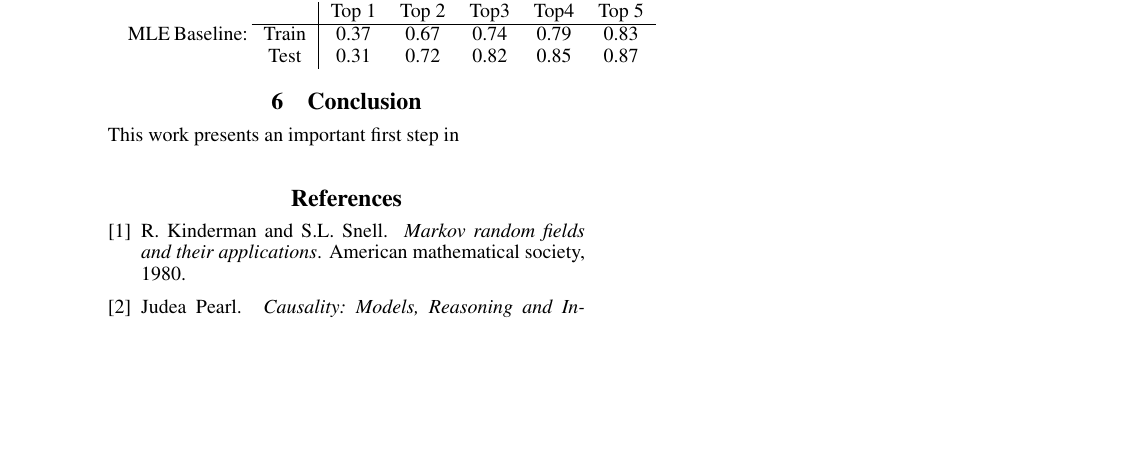
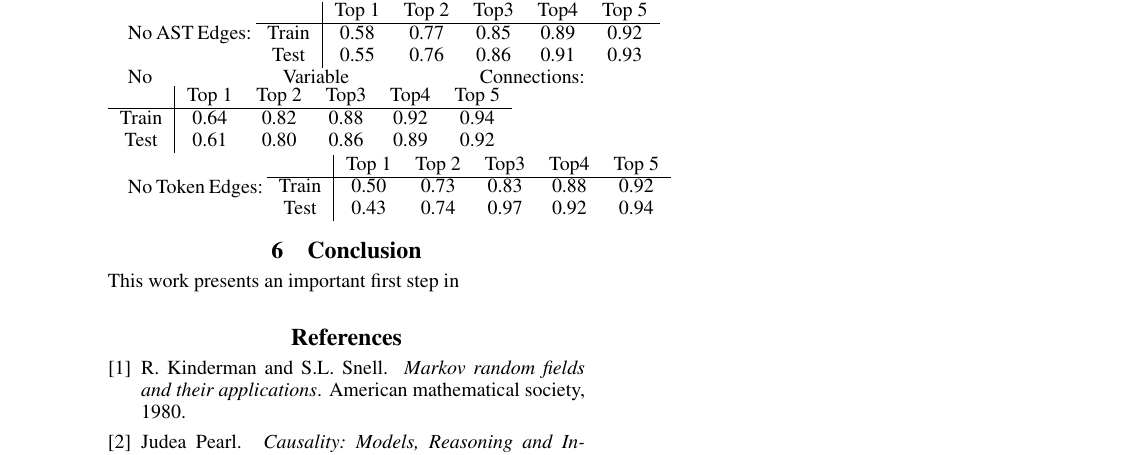
Before and after one commit to shashank-srikant/6.867_term_project, a LaTeX paper (docs/project_report/main.tex, which reads docs/project_report/results.tex): part of page 6 of 6, cut so that both start at the same text, the shorter picture padded with empty space. Compiled offline with pdfLaTeX.

Commit message:
include full and ablation results'

```diff
--- a/docs/project_report/results.tex
+++ b/docs/project_report/results.tex
@@ -21,3 +20,29 @@ MLE Baseline:
+  Test & 0.66 & 0.83 & 0.91 & 0.94 & 0.96
+\end{tabular}
+
+No AST Edges:
+\begin{tabular}{c|ccccc}
+  & Top 1 & Top 2 & Top3 & Top4 & Top 5 \\
+  \hline
+  Train & 0.58 & 0.77 & 0.85 & 0.89 & 0.92 \\
+  Test & 0.55 & 0.76 & 0.86 & 0.91 & 0.93
+\end{tabular}
+
+No Variable Connections:
+\begin{tabular}{c|ccccc}
+  & Top 1 & Top 2 & Top3 & Top4 & Top 5 \\
+  \hline
+  Train & 0.64 & 0.82 & 0.88 & 0.92 & 0.94 \\
+  Test & 0.61 & 0.80 & 0.86 & 0.89 & 0.92
+\end{tabular}
+
+No Token Edges:
+\begin{tabular}{c|ccccc}
+  & Top 1 & Top 2 & Top3 & Top4 & Top 5 \\
+  \hline
+  Train & 0.50 & 0.73 & 0.83 & 0.88 & 0.92 \\
+  Test & 0.43 & 0.74 & 0.97 & 0.92 & 0.94
+\end{tabular}
 
 
 %%% Local Variables:
```
Also changed, not shown: docs/project_report/results.tex (15 more changed lines).
